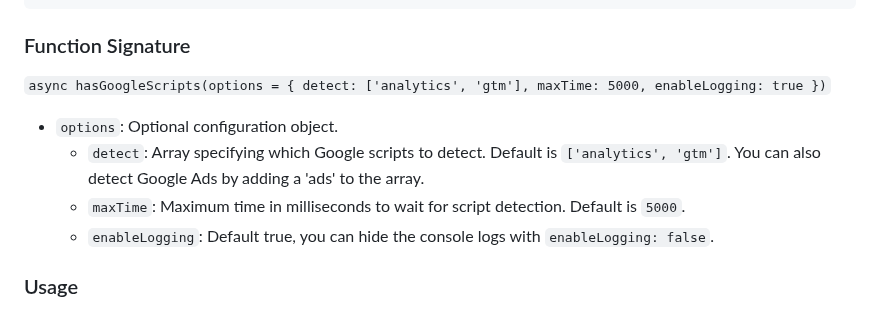
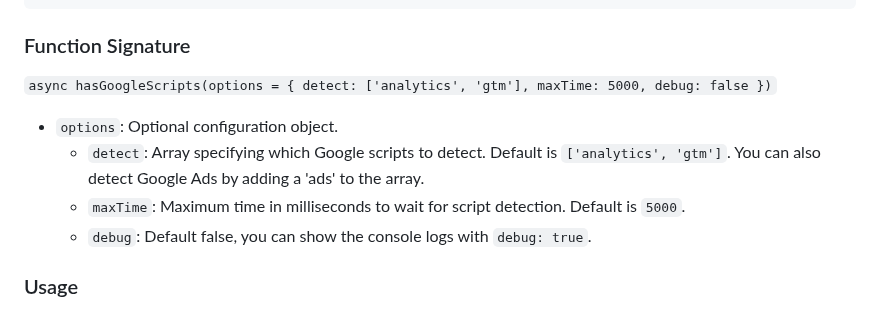
Before and after one commit to terra-hq/helpers, a Markdown page: README.md, the part around the change. GitHub-like rendering.

Commit message:
docs: 📚 hasGoogleScripts config debug false by default

```diff
--- a/README.md
+++ b/README.md
@@ -445,12 +445,12 @@ import { hasGoogleScripts } from "@terrahq/helpers/hasGoogleScripts";
 
 ### Function Signature
 
-`async hasGoogleScripts(options = { detect: ['analytics', 'gtm'], maxTime: 5000, enableLogging: true })`
+`async hasGoogleScripts(options = { detect: ['analytics', 'gtm'], maxTime: 5000, debug: false })`
 
 -   `options`: Optional configuration object.
     -   `detect`: Array specifying which Google scripts to detect. Default is `['analytics', 'gtm']`. You can also detect Google Ads by adding a 'ads' to the array.
     -   `maxTime`: Maximum time in milliseconds to wait for script detection. Default is `5000`.
-    -   `enableLogging`: Default true, you can hide the console logs with `enableLogging: false`.
+    -   `debug`: Default false, you can show the console logs with `debug: true`.
 
 ### Usage
 
```
